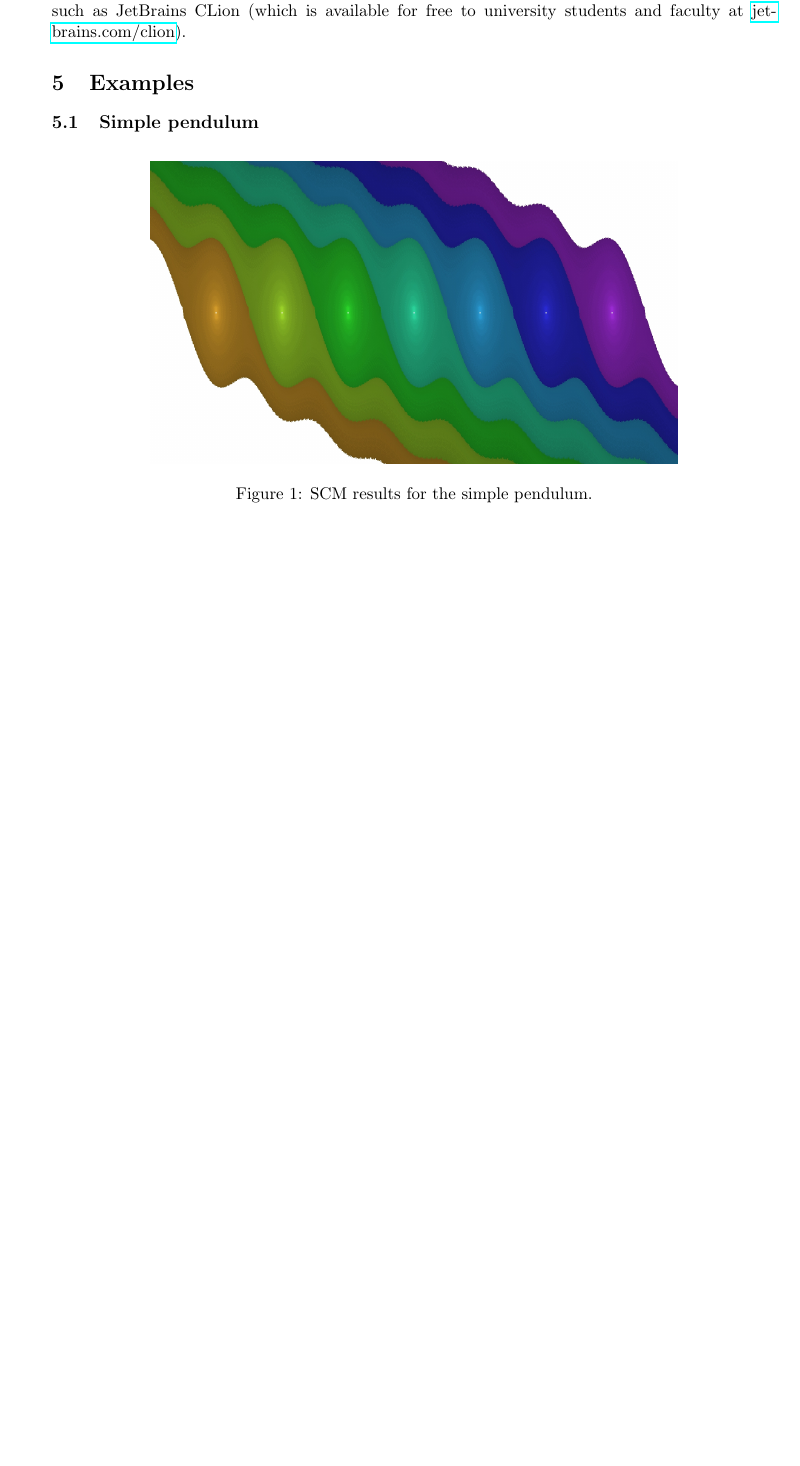
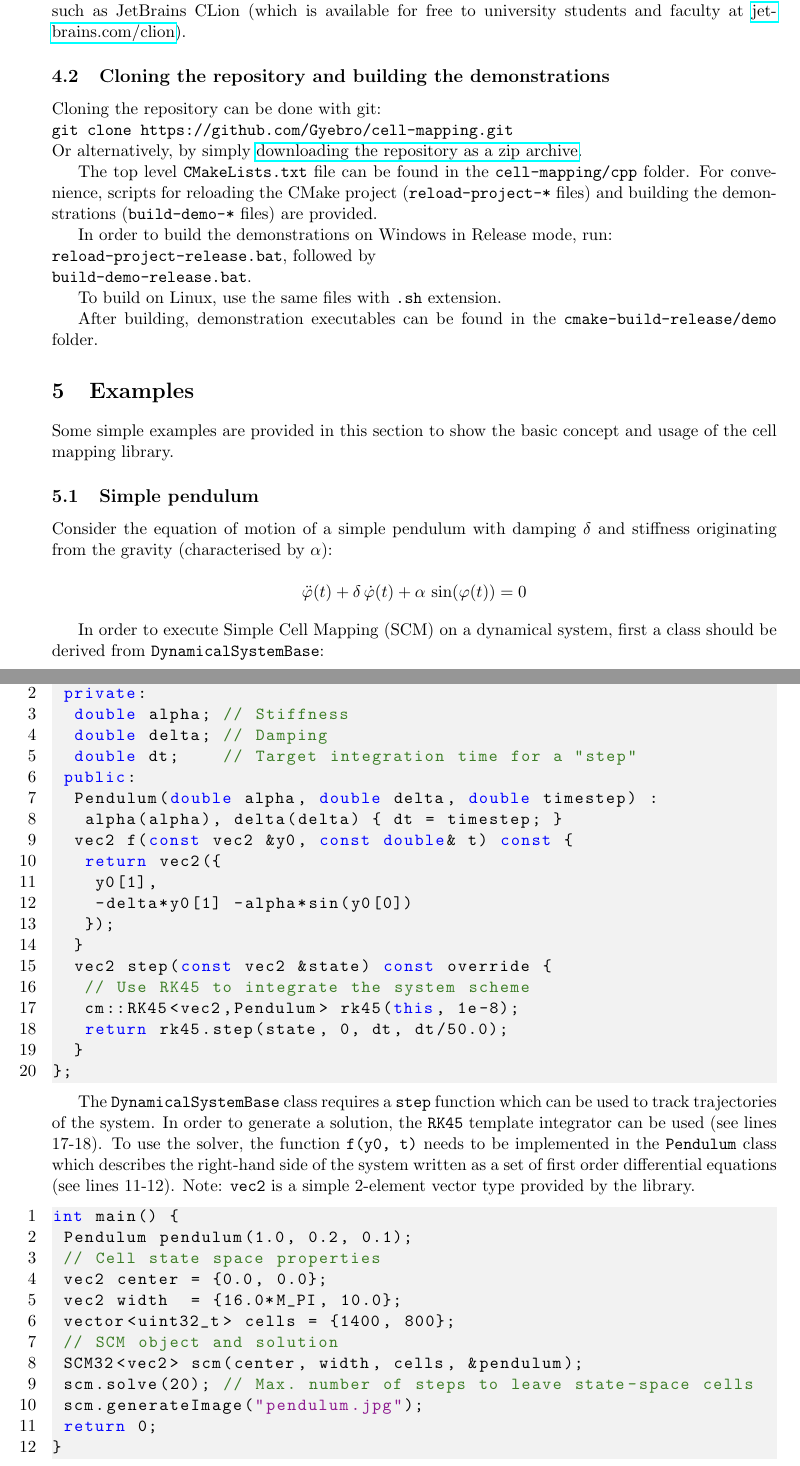
Before and after one commit to Gyebro/cell-mapping, a LaTeX document (docs/tex/cell-mapping-cpp.tex): part of page 2 of 3 before the commit and two parts of pages 2 and 3 of 5 after it, the two joined at a grey line, cut so that both start at the same text, the shorter picture padded with empty space. Compiled offline with pdfLaTeX.

Commit message:
Working on TeX short guide

```diff
--- a/docs/tex/cell-mapping-cpp.tex
+++ b/docs/tex/cell-mapping-cpp.tex
@@ -60,8 +80,71 @@ The \textsc{CMlib} library can be used as a stand-alone \texttt{c++} library bui
 
 For convenience and to aid cross-platform compilation, a \texttt{CMake} project is provided, and it is recommended to compile the library (and demonstrations) using \texttt{CMake} (available at \href{https://cmake.org/}{cmake.org}.)
-Alternatively, one can use an Integrate Development environment which can handle \texttt{CMake} projects, such as JetBrains CLion (which is available for free to university students and faculty at \href{https://www.jetbrains.com/clion/}{jetbrains.com/clion}).
+Alternatively, one can use an Integrate Development environment which supports \texttt{CMake} projects, such as JetBrains CLion (which is available for free to university students and faculty at \href{https://www.jetbrains.com/clion/}{jetbrains.com/clion}).
 
+\subsection{Cloning the repository and building the demonstrations}
+
+Cloning the repository can be done with git:\\
+\texttt{git clone https://github.com/Gyebro/cell-mapping.git}\\
+Or alternatively, by simply  \href{https://github.com/Gyebro/cell-mapping/archive/master.zip}{downloading the repository as a zip archive}.
+
+The top level \texttt{CMakeLists.txt} file can be found in the \texttt{cell-mapping/cpp} folder. For convenience, scripts for reloading the CMake project (\texttt{reload-project-*} files) and building the demonstrations (\texttt{build-demo-*} files) are provided.
+
+In order to build the demonstrations on Windows in Release mode, run:\\
+\texttt{reload-project-release.bat}, followed by\\
+\texttt{build-demo-release.bat}.
+
+To build on Linux, use the same files with \texttt{.sh} extension.
+
+After building, demonstration executables can be found in the \texttt{cmake-build-release/demo} folder.
 
 \section{Examples}
 
+Some simple examples are provided in this section to show the basic concept and usage of the cell mapping library.
+
 \subsection{Simple pendulum}
+
+Consider the equation of motion of a simple pendulum with damping $\delta$ and stiffness originating from the gravity (characterised by $\alpha$):
+
+\[\ddot\varphi(t) + \delta\,\dot\varphi(t) + \alpha\,\sin(\varphi(t))=0\]
+
+In order to execute Simple Cell Mapping (SCM) on a dynamical system, first a class should be derived from \texttt{DynamicalSystemBase}:
+
+\begin{lstlisting}
+class Pendulum : public cm::DynamicalSystemBase<vec2>  {
+ private:
+  double alpha; // Stiffness
+  double delta; // Damping
+  double dt;    // Target integration time for a "step"
+ public:
+  Pendulum(double alpha, double delta, double timestep) :
+   alpha(alpha), delta(delta) { dt = timestep; }
+  vec2 f(const vec2 &y0, const double& t) const {
+   return vec2({
+    y0[1],
+    -delta*y0[1] -alpha*sin(y0[0])
+   });
+  }
+  vec2 step(const vec2 &state) const override {
+   // Use RK45 to integrate the system scheme
+   cm::RK45<vec2,Pendulum> rk45(this, 1e-8);
+   return rk45.step(state, 0, dt, dt/50.0);
+  }
+};
+\end{lstlisting}
+
+The \texttt{DynamicalSystemBase} class requires a \texttt{step} function which can be used to track trajectories of the system. In order to generate a solution, the \texttt{RK45} template integrator can be used (see lines 17-18). To use the solver,  the function \texttt{f(y0, t)} needs to be implemented in the \texttt{Pendulum} class which describes the right-hand side of the system written as a set of first order differential equations (see lines 11-12). Note: \texttt{vec2} is a simple 2-element vector type provided by the library.
+
+\begin{lstlisting}
+int main() {
+ Pendulum pendulum(1.0, 0.2, 0.1);
+ // Cell state space properties
+ vec2 center = {0.0, 0.0};
+ vec2 width  = {16.0*M_PI, 10.0};
+ vector<uint32_t> cells = {1400, 800};
+ // SCM object and solution
+ SCM32<vec2> scm(center, width, cells, &pendulum);
+ scm.solve(20); // Max. number of steps to leave state-space cells
+ scm.generateImage("pendulum.jpg");
+ return 0;
+}
+\end{lstlisting}
@@ -68,5 +156,3 @@ Alternatively, one can use an Integrate Development environment which can handle
 
 \begin{figure}[h]
 	\centering
-	\includegraphics[width=12cm]{fig/pendulum.jpg}
-	\caption{SCM results for the simple pendulum.}
```
Also changed, not shown: docs/tex/cell-mapping-cpp.pdf, docs/tex/cell-mapping-cpp.tex (38 more changed lines).
